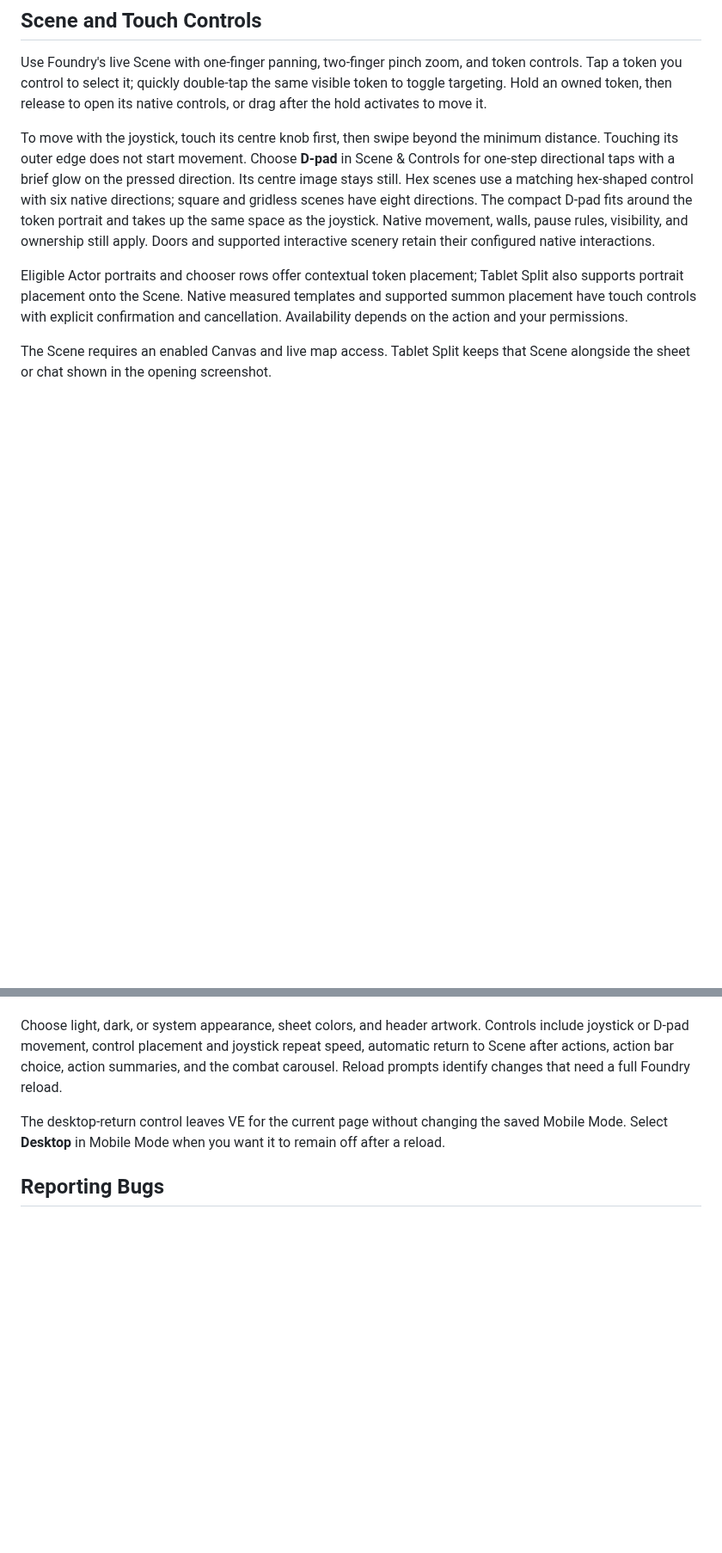
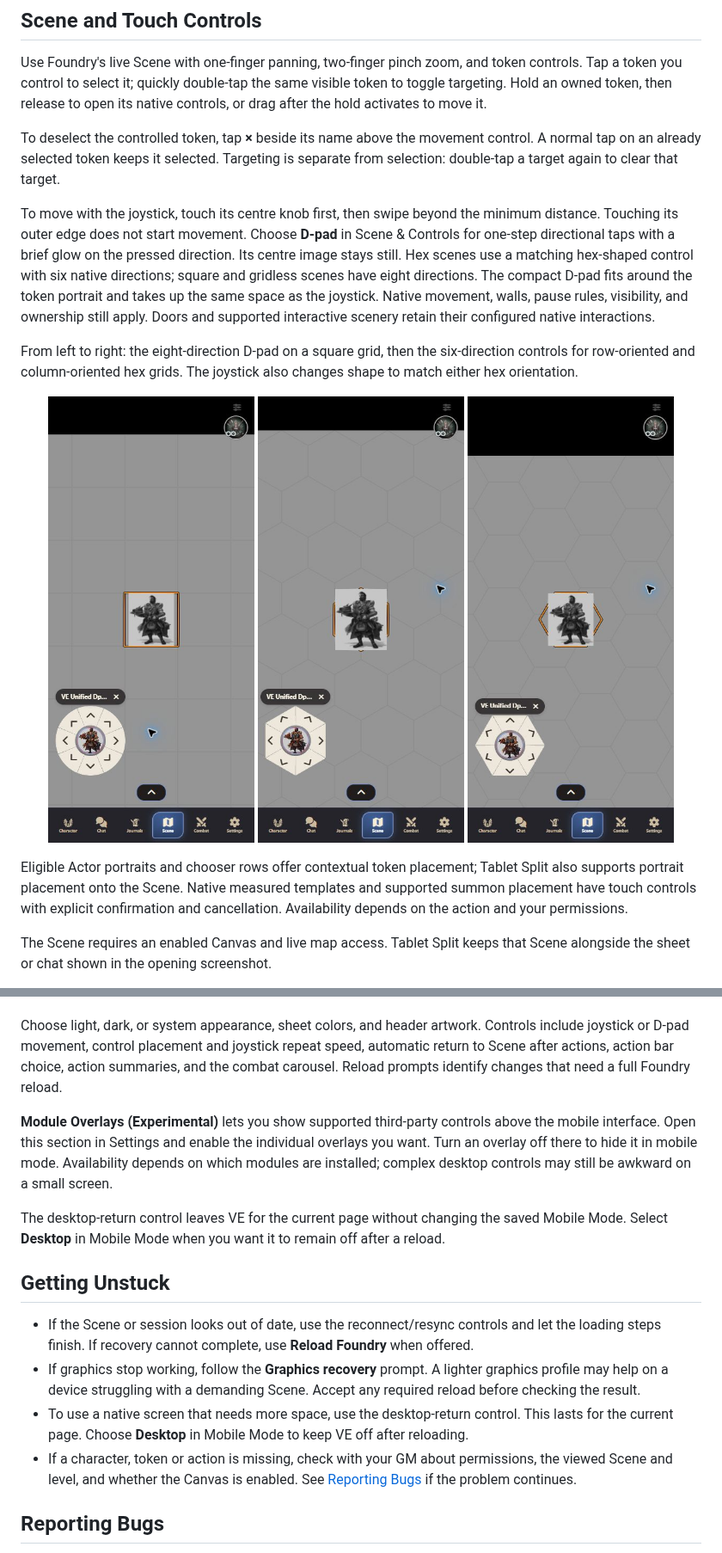
Before and after one commit to Silvestrae/ve-mobile, a Markdown page: README.md, 2 parts joined by grey strips. Shown at 86% size. Drawn GitHub-style; pictures changed too: docs/screenshots/scene-dpad-hex-columns.jpg (added), docs/screenshots/scene-dpad-hex-rows.jpg (added), docs/screenshots/scene-dpad-square.jpg (added); blank space fills up the shorter version.

Commit message:
Document essential mobile controls and recovery in README

```diff
--- a/README.md
+++ b/README.md
@@ -152,6 +171,10 @@ token controls. Tap a token you control to select it; quickly double-tap the
 same visible token to toggle targeting. Hold an owned token, then release to
 open its native controls, or drag after the hold activates to move it.
 
+To deselect the controlled token, tap **×** beside its name above the movement
+control. A normal tap on an already selected token keeps it selected. Targeting
+is separate from selection: double-tap a target again to clear that target.
+
 To move with the joystick, touch its centre knob first, then swipe beyond the
 minimum distance. Touching its outer edge does not start movement. Choose
 **D-pad** in Scene & Controls for one-step directional taps with a brief glow
@@ -159,8 +182,18 @@ on the pressed direction. Its centre image stays still. Hex scenes use a
 matching hex-shaped control with six native directions; square and gridless
 scenes have eight directions. The compact D-pad fits around the token portrait
 and takes up the same space as the joystick. Native movement, walls, pause
-rules, visibility, and ownership still apply. Doors and supported interactive scenery retain
-their configured native interactions.
+rules, visibility, and ownership still apply. Doors and supported interactive
+scenery retain their configured native interactions.
+
+From left to right: the eight-direction D-pad on a square grid, then the
+six-direction controls for row-oriented and column-oriented hex grids.
+The joystick also changes shape to match either hex orientation.
+
+<p align="center">
+  <img src="docs/screenshots/scene-dpad-square.jpg" alt="Compact eight-direction D-pad surrounding the selected token portrait on a square-grid Scene" width="240">
+  <img src="docs/screenshots/scene-dpad-hex-rows.jpg" alt="Six-direction D-pad with a point-topped hexagonal outline on a row-oriented hex Scene" width="240">
+  <img src="docs/screenshots/scene-dpad-hex-columns.jpg" alt="Six-direction D-pad with a flat-topped hexagonal outline on a column-oriented hex Scene" width="240">
+</p>
 
 Eligible Actor portraits and chooser rows offer contextual token placement;
 Tablet Split also supports portrait placement onto the Scene. Native measured
@@ -351,9 +389,30 @@ repeat speed, automatic return to Scene after actions, action bar choice,
 action summaries, and the combat carousel. Reload prompts identify changes
 that need a full Foundry reload.
 
+**Module Overlays (Experimental)** lets you show supported third-party controls
+above the mobile interface. Open this section in Settings and enable the
+individual overlays you want. Turn an overlay off there to hide it in mobile
+mode. Availability depends on which modules are installed; complex desktop
+controls may still be awkward on a small screen.
+
 The desktop-return control leaves VE for the current page without changing the
 saved Mobile Mode. Select **Desktop** in Mobile Mode when you want it to remain
 off after a reload.
+
+## Getting Unstuck
+
+- If the Scene or session looks out of date, use the reconnect/resync controls
+  and let the loading steps finish. If recovery cannot complete, use
+  **Reload Foundry** when offered.
+- If graphics stop working, follow the **Graphics recovery** prompt. A lighter
+  graphics profile may help on a device struggling with a demanding Scene.
+  Accept any required reload before checking the result.
+- To use a native screen that needs more space, use the desktop-return control.
+  This lasts for the current page. Choose **Desktop** in Mobile Mode to keep
+  VE off after reloading.
+- If a character, token or action is missing, check with your GM about
+  permissions, the viewed Scene and level, and whether the Canvas is enabled.
+  See [Reporting Bugs](#reporting-bugs) if the problem continues.
 
 ## Reporting Bugs
 
```
Also changed, not shown: other parts of README.md (+34 -10 lines).
